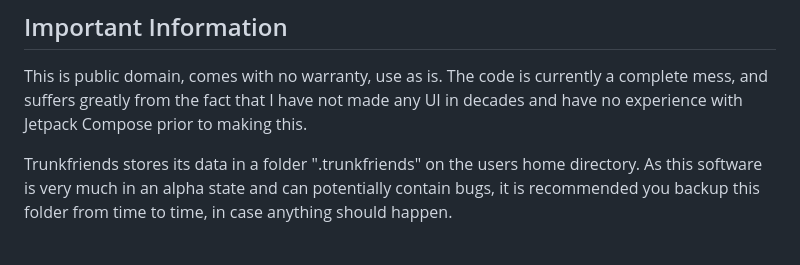
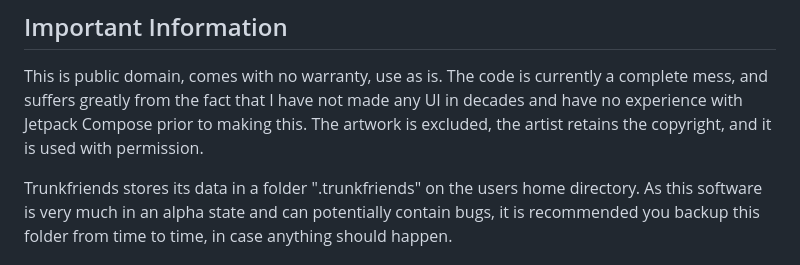
Before and after one commit to steinareliassen/trunkfriends, a Markdown page: README.md, the part around the change. Drawn GitHub-style.

Commit message:
Updated copyright.

```diff
--- a/README.md
+++ b/README.md
@@ -5,7 +5,8 @@
 This is public domain, comes with no warranty, use as is. The code is
 currently a complete mess, and suffers greatly from the fact that I have
 not made any UI in decades and have no experience with Jetpack Compose
-prior to making this.
+prior to making this. The artwork is excluded, the artist retains the
+copyright, and it is used with permission.
 
 Trunkfriends stores its data in a folder ".trunkfriends" on the users home
 directory. As this software is very much in an alpha state and can potentially
```
